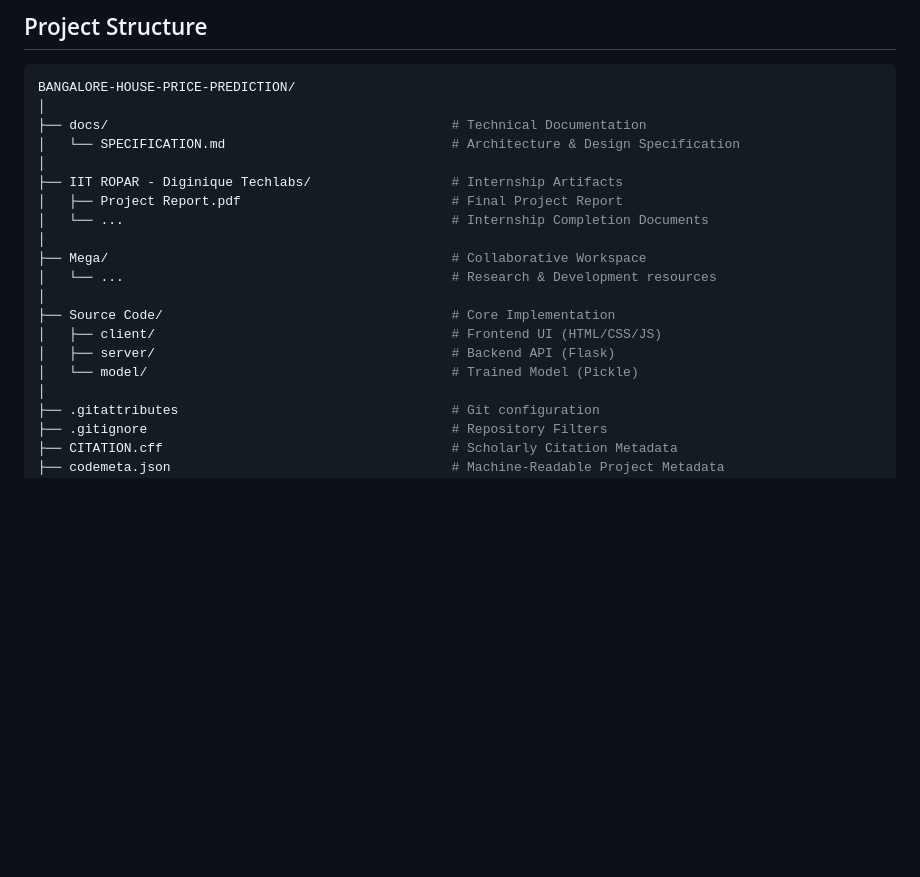
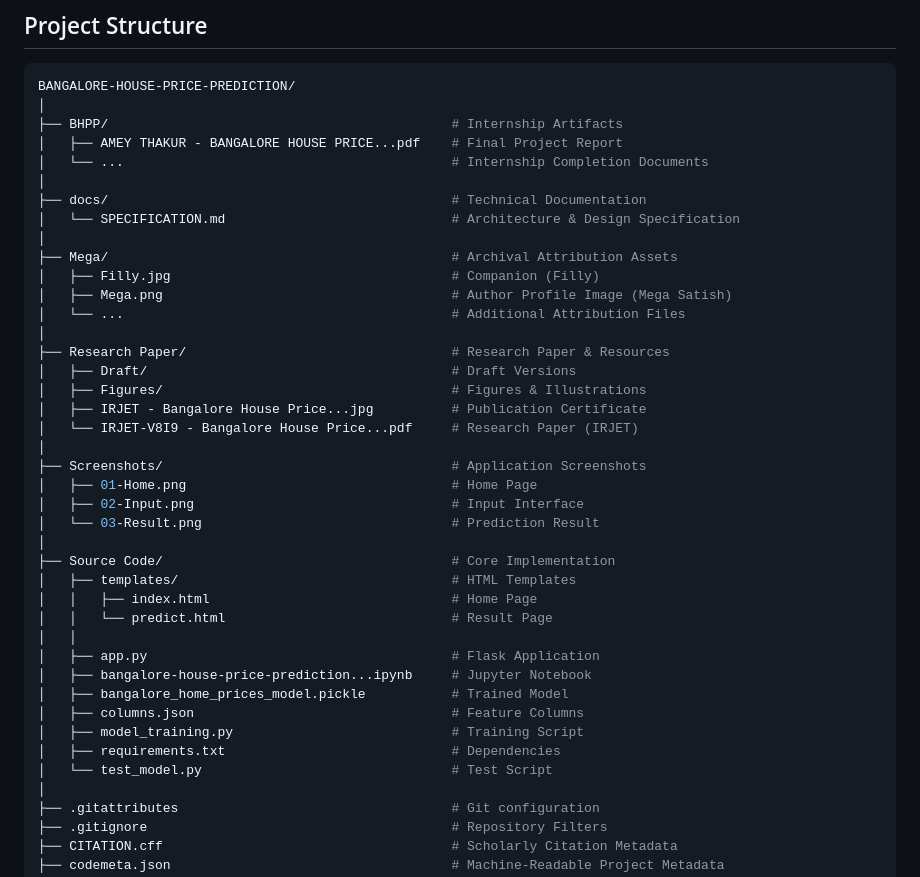
Before and after one commit to Amey-Thakur/BANGALORE-HOUSE-PRICE-PREDICTION, a Markdown page: README.md, the part around the change. Rendered like a GitHub page; blank space fills up the shorter version.

Commit message:
BHPP
Co-authored-by: Mega Satish <mega.modha@gmail.com>

````diff
--- a/README.md
+++ b/README.md
@@ -119,20 +119,41 @@ The analysis is governed by strict **exploratory and modeling principles** ensur
 ```python
 BANGALORE-HOUSE-PRICE-PREDICTION/
 │
+├── BHPP/                                            # Internship Artifacts
+│   ├── AMEY THAKUR - BANGALORE HOUSE PRICE...pdf    # Final Project Report
+│   └── ...                                          # Internship Completion Documents
+│
 ├── docs/                                            # Technical Documentation
 │   └── SPECIFICATION.md                             # Architecture & Design Specification
 │
-├── IIT ROPAR - Diginique Techlabs/                  # Internship Artifacts
-│   ├── Project Report.pdf                           # Final Project Report
-│   └── ...                                          # Internship Completion Documents
+├── Mega/                                            # Archival Attribution Assets
+│   ├── Filly.jpg                                    # Companion (Filly)
+│   ├── Mega.png                                     # Author Profile Image (Mega Satish)
+│   └── ...                                          # Additional Attribution Files
 │
-├── Mega/                                            # Collaborative Workspace
-│   └── ...                                          # Research & Development resources
+├── Research Paper/                                  # Research Paper & Resources
+│   ├── Draft/                                       # Draft Versions
+│   ├── Figures/                                     # Figures & Illustrations
+│   ├── IRJET - Bangalore House Price...jpg          # Publication Certificate
+│   └── IRJET-V8I9 - Bangalore House Price...pdf     # Research Paper (IRJET)
+│
+├── Screenshots/                                     # Application Screenshots
+│   ├── 01-Home.png                                  # Home Page
+│   ├── 02-Input.png                                 # Input Interface
+│   └── 03-Result.png                                # Prediction Result
 │
 ├── Source Code/                                     # Core Implementation
-│   ├── client/                                      # Frontend UI (HTML/CSS/JS)
-│   ├── server/                                      # Backend API (Flask)
-│   └── model/                                       # Trained Model (Pickle)
+│   ├── templates/                                   # HTML Templates
+│   │   ├── index.html                               # Home Page
+│   │   └── predict.html                             # Result Page
+│   │
+│   ├── app.py                                       # Flask Application
+│   ├── bangalore-house-price-prediction...ipynb     # Jupyter Notebook
+│   ├── bangalore_home_prices_model.pickle           # Trained Model
+│   ├── columns.json                                 # Feature Columns
+│   ├── model_training.py                            # Training Script
+│   ├── requirements.txt                             # Dependencies
+│   └── test_model.py                                # Test Script
 │
 ├── .gitattributes                                   # Git configuration
 ├── .gitignore                                       # Repository Filters
````
